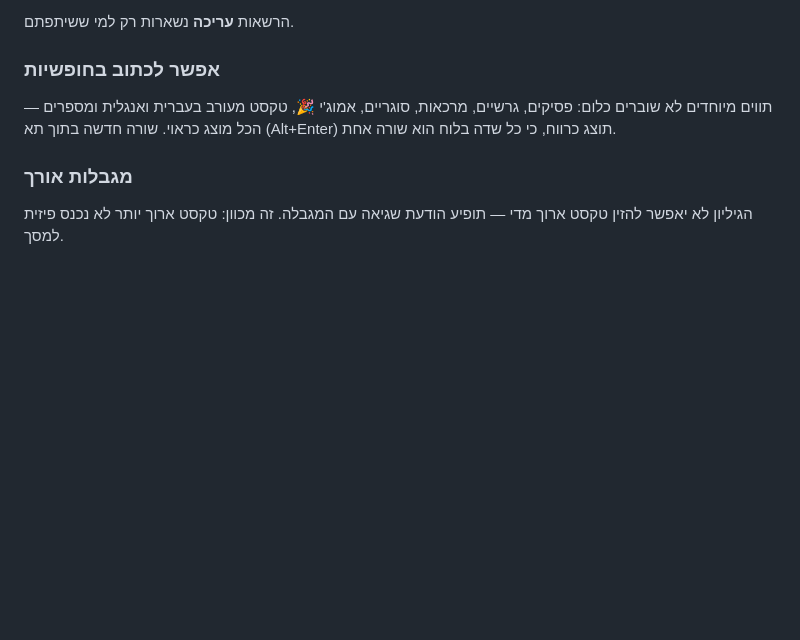
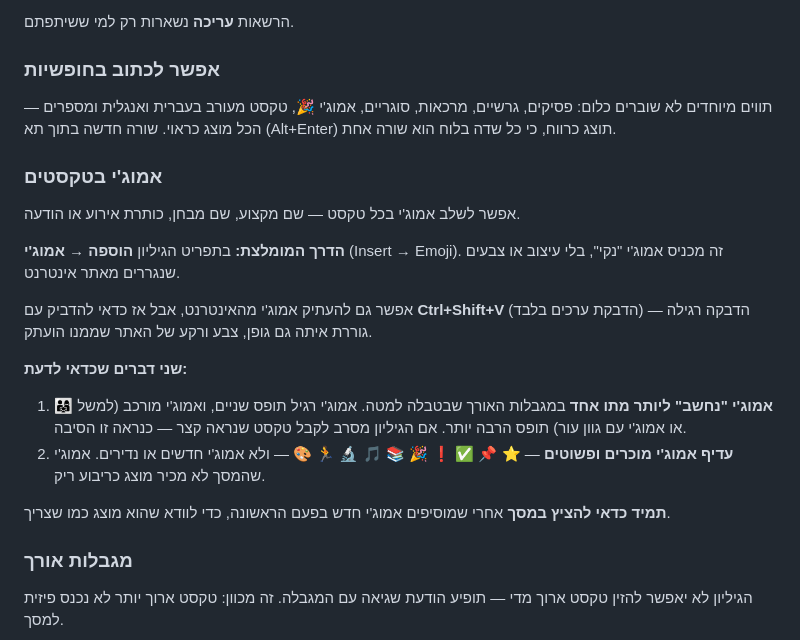
Before and after one commit to dvirgassner/school-corridor-dashboard, a Markdown page: docs/admin-guide.md, the part around the change. GitHub-like rendering; blank space fills up the shorter version.

Commit message:
docs: how the principal should add emoji to sheet text
Insert -> Emoji rather than copy-paste (no formatting baggage), the fact
that emoji consume more than one character of the length budget, and a
short list of well-supported ones — an emoji the Pi's font lacks renders
as an empty box, which has already caught us three times.

Co-Authored-By: Claude Fable 5 <noreply@anthropic.com>

```diff
--- a/docs/admin-guide.md
+++ b/docs/admin-guide.md
@@ -138,6 +138,28 @@
 טקסט מעורב בעברית ואנגלית ומספרים — הכל מוצג כראוי. שורה חדשה בתוך תא
 (Alt+Enter) תוצג כרווח, כי כל שדה בלוח הוא שורה אחת.
 
+### אמוג'י בטקסטים
+
+אפשר לשלב אמוג'י בכל טקסט — שם מקצוע, שם מבחן, כותרת אירוע או הודעה.
+
+**הדרך המומלצת:** בתפריט הגיליון **הוספה → אמוג'י** (Insert → Emoji).
+זה מכניס אמוג'י "נקי", בלי עיצוב או צבעים שנגררים מאתר אינטרנט.
+
+אפשר גם להעתיק אמוג'י מהאינטרנט, אבל אז כדאי להדביק עם
+**Ctrl+Shift+V** (הדבקת ערכים בלבד) — הדבקה רגילה גוררת איתה גם גופן,
+צבע ורקע של האתר שממנו הועתק.
+
+**שני דברים שכדאי לדעת:**
+
+1. **אמוג'י "נחשב" ליותר מתו אחד** במגבלות האורך שבטבלה למטה. אמוג'י
+   רגיל תופס שניים, ואמוג'י מורכב (למשל 👨‍👩‍👧 או אמוג'י עם גוון עור)
+   תופס הרבה יותר. אם הגיליון מסרב לקבל טקסט שנראה קצר — כנראה זו הסיבה.
+2. **עדיף אמוג'י מוכרים ופשוטים** — ⭐ 📌 ✅ ❗ 🎉 📚 🎵 🔬 🏃 🎨 — ולא
+   אמוג'י חדשים או נדירים. אמוג'י שהמסך לא מכיר מוצג כריבוע ריק.
+
+**תמיד כדאי להציץ במסך** אחרי שמוסיפים אמוג'י חדש בפעם הראשונה, כדי
+לוודא שהוא מוצג כמו שצריך.
+
 ### מגבלות אורך
 
 הגיליון לא יאפשר להזין טקסט ארוך מדי — תופיע הודעת שגיאה עם המגבלה.
```
